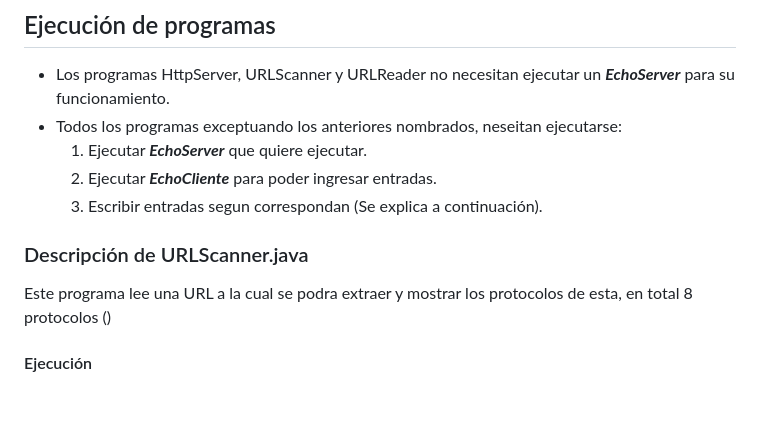
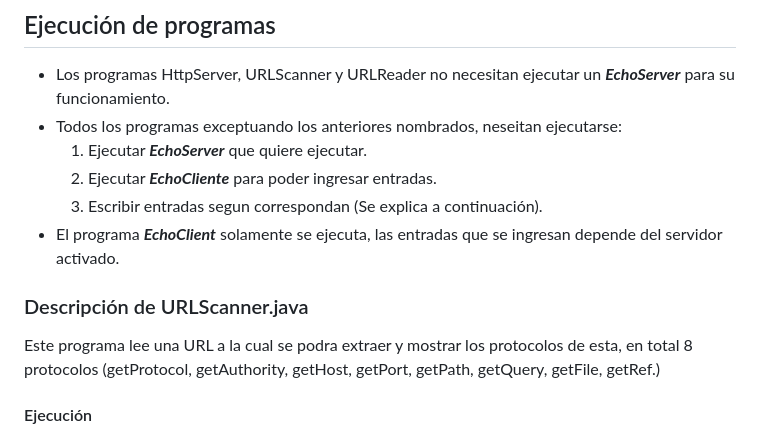
Before and after one commit to MiguelRS-98/ARSW-Networking, a Markdown page: README.md, the part around the change printed below. GitHub-like rendering; blank space fills up the shorter version.

```diff
--- a/README.md
+++ b/README.md
@@ -8,9 +8,10 @@
   1. Ejecutar ___EchoServer___ que quiere ejecutar.
   2. Ejecutar ___EchoCliente___ para poder ingresar entradas.
   3. Escribir entradas segun correspondan (Se explica a continuación).
+- El programa ___EchoClient___ solamente se ejecuta, las entradas que se ingresan depende del servidor activado.
 
 ### Descripción de URLScanner.java
-Este programa lee una URL a la cual se podra extraer y mostrar los protocolos de esta, en total 8 protocolos ()
+Este programa lee una URL a la cual se podra extraer y mostrar los protocolos de esta, en total 8 protocolos (getProtocol, getAuthority, getHost, getPort, getPath, getQuery, getFile, getRef.)
 #### Ejecución
 > 1. Ejecución del programa.
 > 2. La entrada debe ser una URL.
```
Also changed, not shown: other parts of README.md (+15 -6 lines), Image/DiagramaClase1.PNG (added), Image/DiagramaClase2.PNG (added), Image/DiagramaClase3.PNG (added), Image/DiagramaClase4.PNG (added), Image/DiagramaClase5.PNG (added), Image/DiagramaClase6.PNG (added), 1 other file.
